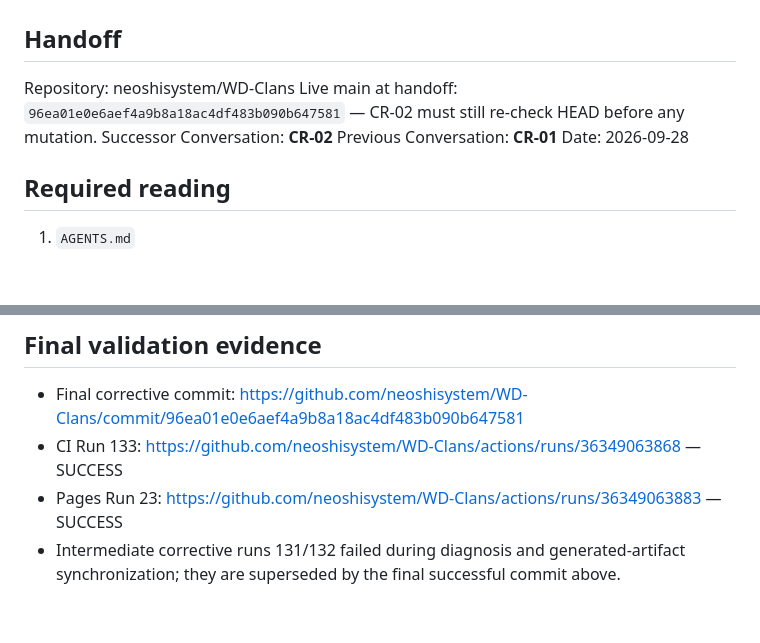
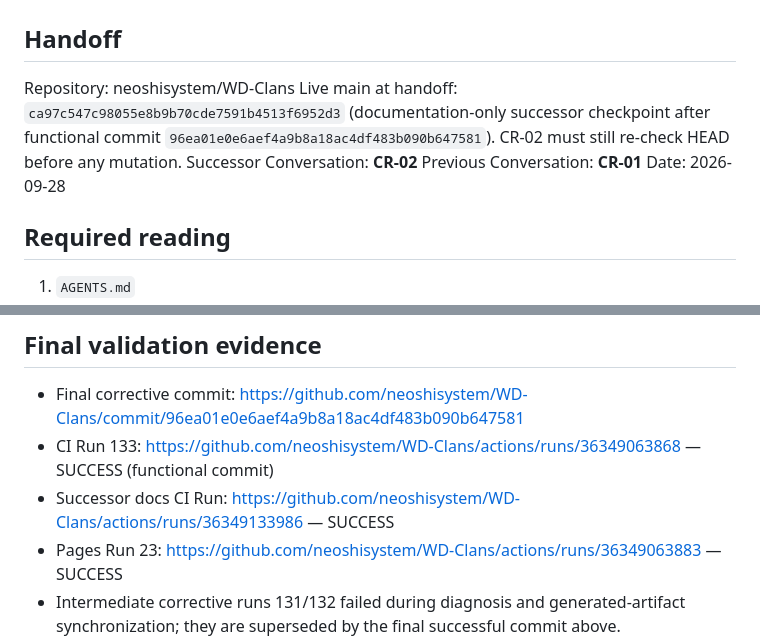
Before and after one commit to neoshisystem/WD-Clans, a Markdown page: docs/UCS_SHIFT_REPORT_CR-01_TO_CR-02_2026-09-28.md, 2 parts joined by grey strips. GitHub-like rendering; blank space fills up the shorter version.

Commit message:
docs(UCS): pin CR-02 handoff to final live main

```diff
--- a/docs/UCS_SHIFT_REPORT_CR-01_TO_CR-02_2026-09-28.md
+++ b/docs/UCS_SHIFT_REPORT_CR-01_TO_CR-02_2026-09-28.md
@@ -2,7 +2,7 @@
 
 ## Handoff
 Repository: neoshisystem/WD-Clans
-Live main at handoff: `96ea01e0e6aef4a9b8a18ac4df483b090b647581` — CR-02 must still re-check HEAD before any mutation.
+Live main at handoff: `ca97c547c98055e8b9b70cde7591b4513f6952d3` (documentation-only successor checkpoint after functional commit `96ea01e0e6aef4a9b8a18ac4df483b090b647581`). CR-02 must still re-check HEAD before any mutation.
 Successor Conversation: **CR-02**
 Previous Conversation: **CR-01**
 Date: 2026-09-28
@@ -90,7 +90,8 @@ Treat S13 as the continuity baseline. When the ZIP is supplied:
 
 ## Final validation evidence
 - Final corrective commit: https://github.com/neoshisystem/WD-Clans/commit/96ea01e0e6aef4a9b8a18ac4df483b090b647581
-- CI Run 133: https://github.com/neoshisystem/WD-Clans/actions/runs/36349063868 — SUCCESS
+- CI Run 133: https://github.com/neoshisystem/WD-Clans/actions/runs/36349063868 — SUCCESS (functional commit)
+- Successor docs CI Run: https://github.com/neoshisystem/WD-Clans/actions/runs/36349133986 — SUCCESS
 - Pages Run 23: https://github.com/neoshisystem/WD-Clans/actions/runs/36349063883 — SUCCESS
 - Intermediate corrective runs 131/132 failed during diagnosis and generated-artifact synchronization; they are superseded by the final successful commit above.
 
```
